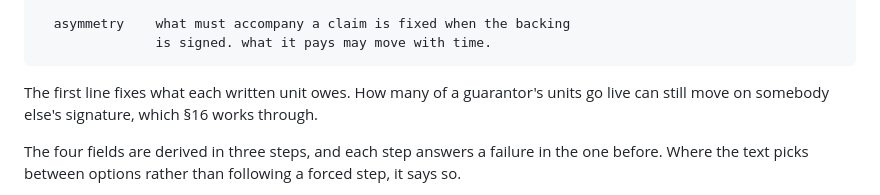
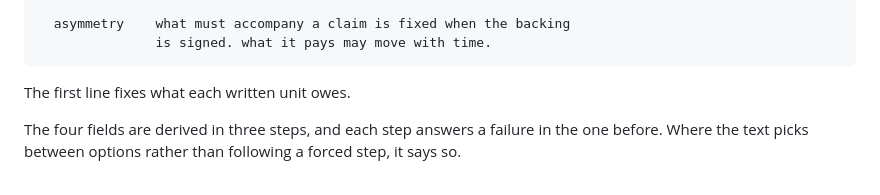
Before and after one commit to mediumofexchange/money-from-first-principles, a Markdown page: README.md, the part around the change. Rendered like a GitHub page.

````diff
--- a/README.md
+++ b/README.md
@@ -27,7 +27,7 @@ This takes a third route: a **grammar** instead of a money. One object, general
                is signed. what it pays may move with time.
 ```
 
-The first line fixes what each written unit owes. How many of a guarantor's units go live can still move on somebody else's signature, which §16 works through.
+The first line fixes what each written unit owes.
 
 The four fields are derived in three steps, and each step answers a failure in the one before. Where the text picks between options rather than following a forced step, it says so.
 
````
